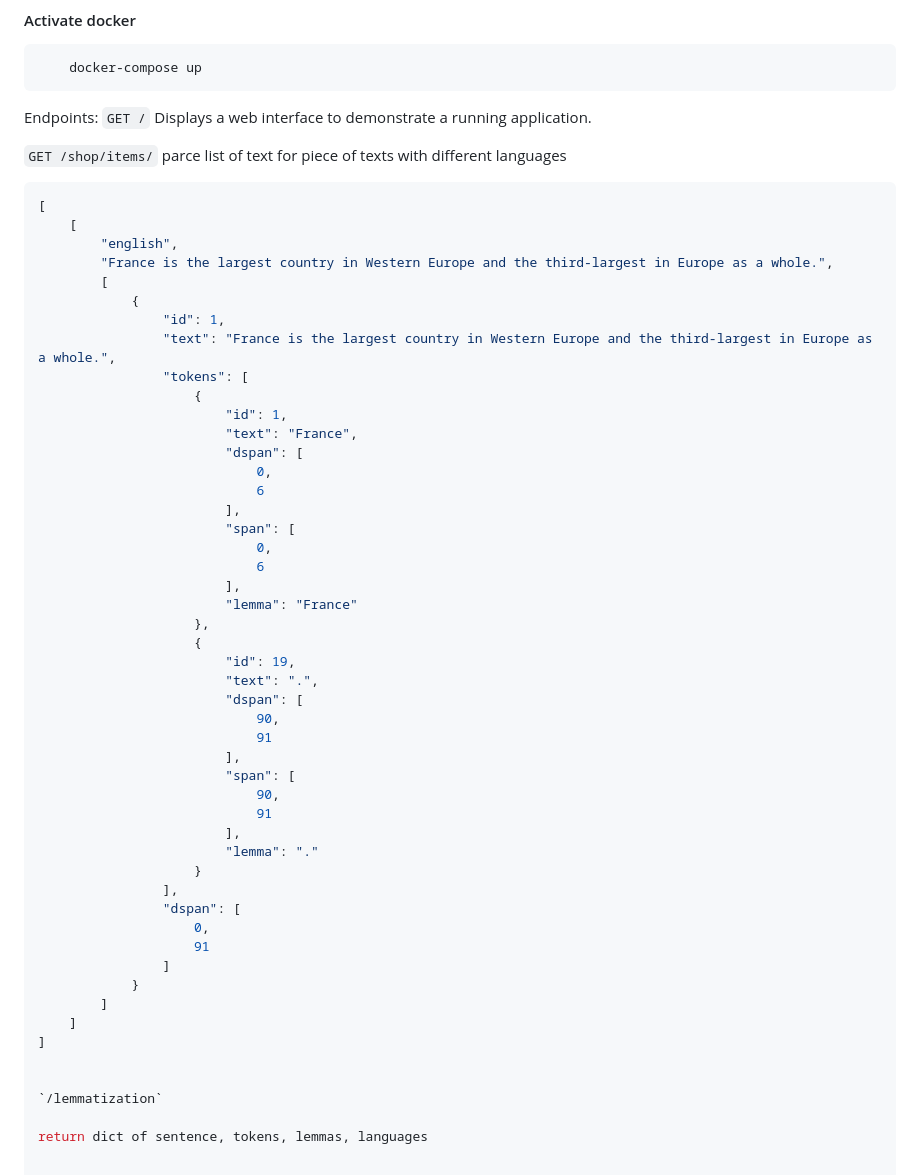
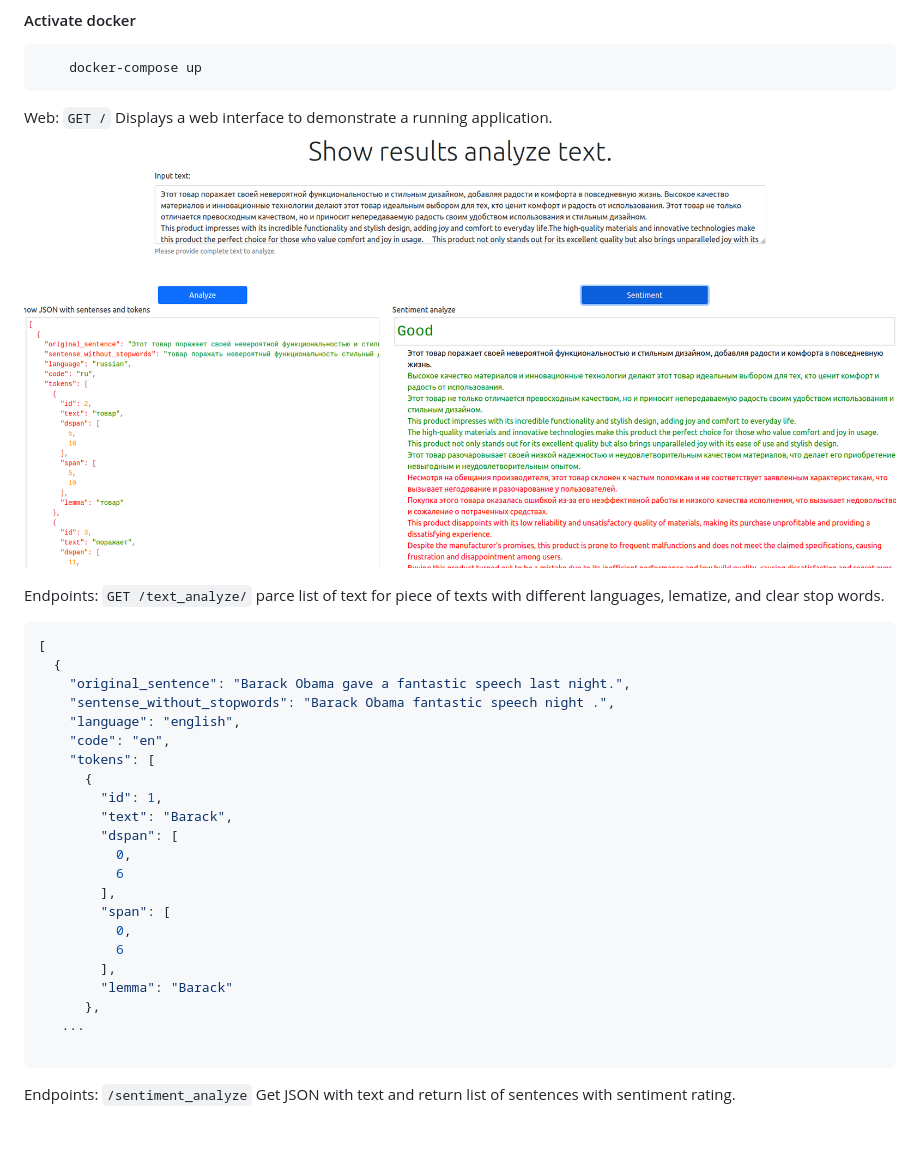
Before and after one commit to alex2011ua/MeduzzenIntership, a Markdown page: README.md, the part around the change. Rendered like a GitHub page; pictures changed too: img.png (added); blank space fills up the shorter version.

Commit message:
add sentiment

````diff
--- a/README.md
+++ b/README.md
@@ -6,59 +6,38 @@ Go to the project directory
     docker-compose up
 ```
 
-Endpoints:
+Web:
 `GET /`
 Displays a web interface to demonstrate a running application.
+![img.png](img.png)
 
-`GET /shop/items/`
-parce list of text for piece of texts with different languages
+Endpoints:
+`GET /text_analyze/`
+parce list of text for piece of texts with different languages, lematize, and clear stop words.
 ```json
 [
-    [
-        "english",
-        "France is the largest country in Western Europe and the third-largest in Europe as a whole.",
-        [
-            {
-                "id": 1,
-                "text": "France is the largest country in Western Europe and the third-largest in Europe as a whole.",
-                "tokens": [
-                    {
-                        "id": 1,
-                        "text": "France",
-                        "dspan": [
-                            0,
-                            6
-                        ],
-                        "span": [
-                            0,
-                            6
-                        ],
-                        "lemma": "France"
-                    },
-                    {
-                        "id": 19,
-                        "text": ".",
-                        "dspan": [
-                            90,
-                            91
-                        ],
-                        "span": [
-                            90,
-                            91
-                        ],
-                        "lemma": "."
-                    }
-                ],
-                "dspan": [
-                    0,
-                    91
-                ]
-            }
-        ]
-    ]
-]
+  {
+    "original_sentence": "Barack Obama gave a fantastic speech last night.",
+    "sentense_without_stopwords": "Barack Obama fantastic speech night .",
+    "language": "english",
+    "code": "en",
+    "tokens": [
+      {
+        "id": 1,
+        "text": "Barack",
+        "dspan": [
+          0,
+          6
+        ],
+        "span": [
+          0,
+          6
+        ],
+        "lemma": "Barack"
+      },
+   ...
 
-
-`/lemmatization`
-
-return dict of sentence, tokens, lemmas, languages
+```
+Endpoints:
+`/sentiment_analyze`
+Get JSON with text and return list of sentences with sentiment rating.
````
Also changed, not shown: 4 other files.
